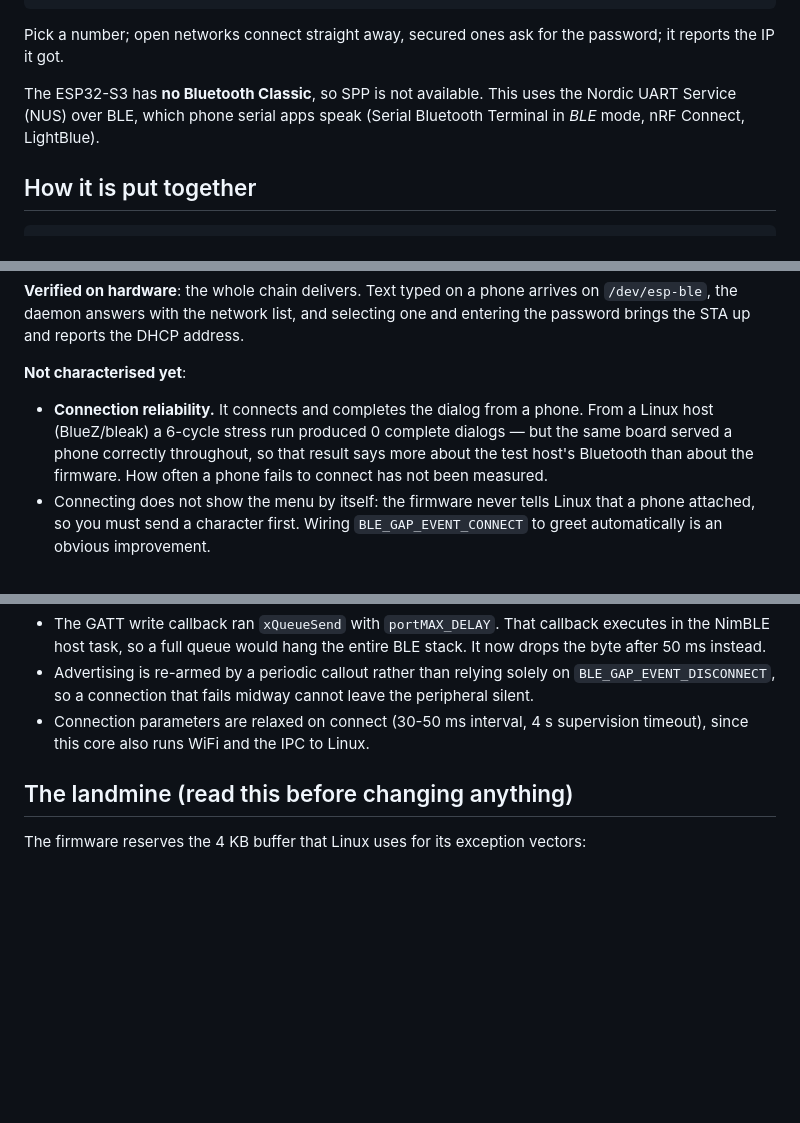
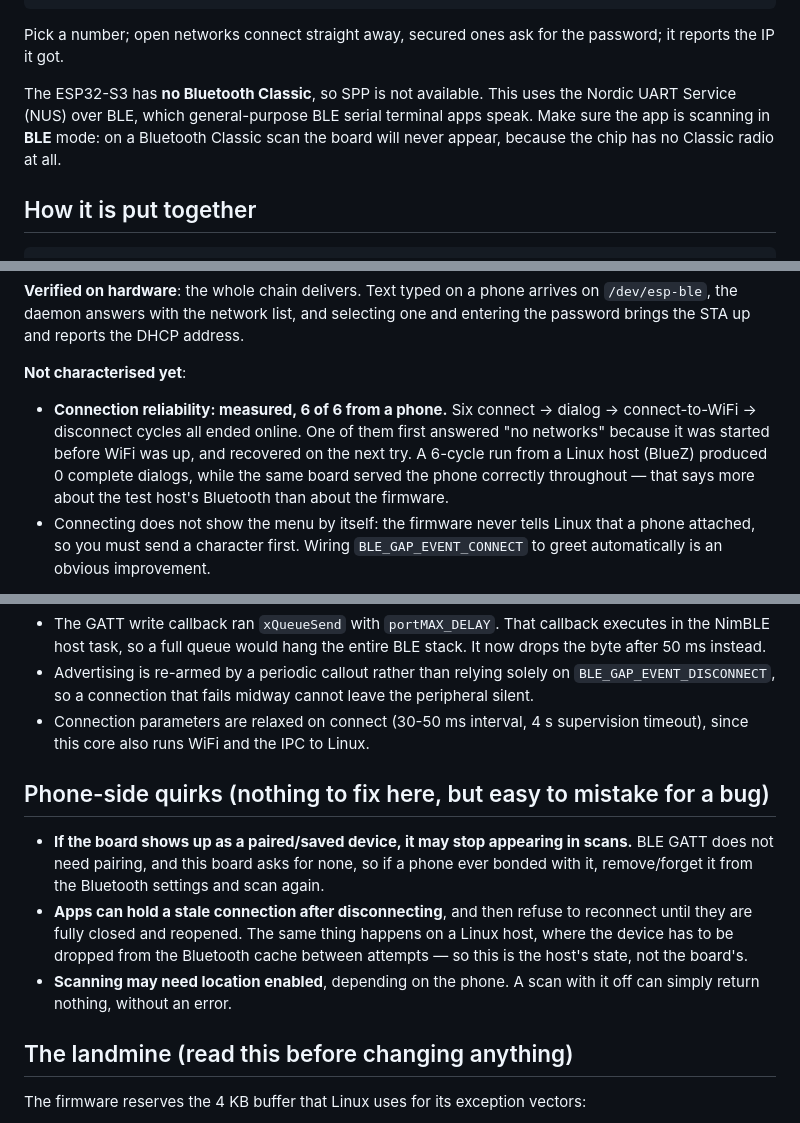
Before and after one commit to paulneja/Linux-on-esp32-S3, a Markdown page: BLE-WIP.md, 3 parts joined by grey strips. GitHub-like rendering; blank space fills up the shorter version.

Commit message:
Record the measured result, and the phone-side quirks
Six connect / dialog / join-WiFi / disconnect cycles from a phone all ended
online. One first answered "no networks" because it was started before WiFi was
up and recovered on the next try, which is the boot window already documented.

Also records three things that look like faults but are not the board's: a
phone that has bonded with it may stop listing it in scans (BLE GATT needs no
pairing and none is offered here), apps can hold a stale connection until they
are fully restarted, and scanning may need location enabled. The same stale
state shows up on a Linux host, which has to be cleared from the Bluetooth
cache between attempts.

No app is named: any BLE serial terminal works, as long as it scans in BLE
mode -- on a Bluetooth Classic scan the board can never appear, since the chip
has no Classic radio.

```diff
--- a/BLE-WIP.md
+++ b/BLE-WIP.md
@@ -28,8 +28,10 @@ Pick a number; open networks connect straight away, secured ones ask for the
 password; it reports the IP it got.
 
 The ESP32-S3 has **no Bluetooth Classic**, so SPP is not available. This uses
-the Nordic UART Service (NUS) over BLE, which phone serial apps speak
-(Serial Bluetooth Terminal in *BLE* mode, nRF Connect, LightBlue).
+the Nordic UART Service (NUS) over BLE, which general-purpose BLE serial
+terminal apps speak. Make sure the app is scanning in **BLE** mode: on a
+Bluetooth Classic scan the board will never appear, because the chip has no
+Classic radio at all.
 
 ## How it is put together
 
@@ -63,11 +65,12 @@ address.
 
 **Not characterised yet**:
 
-- **Connection reliability.** It connects and completes the dialog from a
-  phone. From a Linux host (BlueZ/bleak) a 6-cycle stress run produced 0
-  complete dialogs — but the same board served a phone correctly throughout, so
-  that result says more about the test host's Bluetooth than about the firmware.
-  How often a phone fails to connect has not been measured.
+- **Connection reliability: measured, 6 of 6 from a phone.** Six connect →
+  dialog → connect-to-WiFi → disconnect cycles all ended online. One of them
+  first answered "no networks" because it was started before WiFi was up, and
+  recovered on the next try. A 6-cycle run from a Linux host (BlueZ) produced 0
+  complete dialogs, while the same board served the phone correctly throughout —
+  that says more about the test host's Bluetooth than about the firmware.
 - Connecting does not show the menu by itself: the firmware never tells Linux
   that a phone attached, so you must send a character first. Wiring
   `BLE_GAP_EVENT_CONNECT` to greet automatically is an obvious improvement.
@@ -100,6 +103,19 @@ the test host — but each was real:
   the peripheral silent.
 - Connection parameters are relaxed on connect (30-50 ms interval, 4 s
   supervision timeout), since this core also runs WiFi and the IPC to Linux.
+
+## Phone-side quirks (nothing to fix here, but easy to mistake for a bug)
+
+- **If the board shows up as a paired/saved device, it may stop appearing in
+  scans.** BLE GATT does not need pairing, and this board asks for none, so if
+  a phone ever bonded with it, remove/forget it from the Bluetooth settings and
+  scan again.
+- **Apps can hold a stale connection after disconnecting**, and then refuse to
+  reconnect until they are fully closed and reopened. The same thing happens on
+  a Linux host, where the device has to be dropped from the Bluetooth cache
+  between attempts — so this is the host's state, not the board's.
+- **Scanning may need location enabled**, depending on the phone. A scan with
+  it off can simply return nothing, without an error.
 
 ## The landmine (read this before changing anything)
 
```
